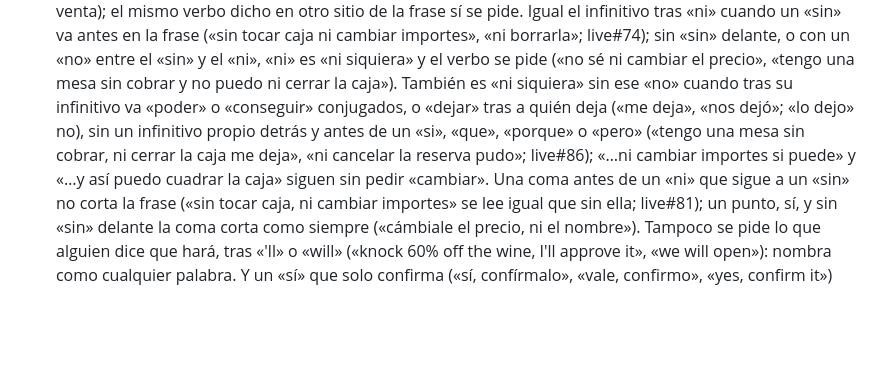
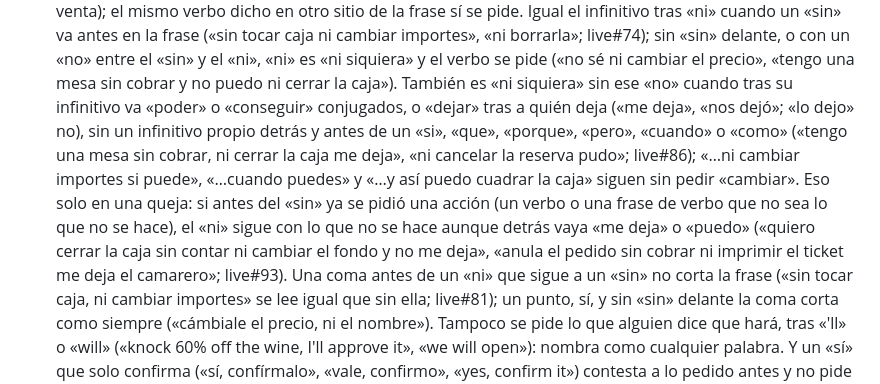
Before and after one commit to ERPlora/live, a Markdown page: README.md, the part around the change. Drawn GitHub-style; blank space fills up the shorter version.

Commit message:
README: el «ni» de una orden con «sin» no es «ni siquiera»
Part-of: ERPlora/live#93

```diff
--- a/README.md
+++ b/README.md
@@ -291,9 +291,12 @@ Django del idioma, el registro fuera de la tarjeta). Las del Hub (zona y moneda
   live#74); sin «sin» delante, o con un «no» entre el «sin» y el «ni», «ni» es «ni siquiera» y el verbo se pide
   («no sé ni cambiar el precio», «tengo una mesa sin cobrar y no puedo ni cerrar la caja»). También es «ni siquiera»
   sin ese «no» cuando tras su infinitivo va «poder» o «conseguir» conjugados, o «dejar» tras a quién deja («me deja»,
-  «nos dejó»; «lo dejo» no), sin un infinitivo propio detrás y antes de un «si», «que», «porque» o «pero» («tengo una
+  «nos dejó»; «lo dejo» no), sin un infinitivo propio detrás y antes de un «si», «que», «porque», «pero», «cuando» o «como» («tengo una
   mesa sin cobrar, ni cerrar la caja me deja», «ni cancelar la reserva pudo»; live#86); «…ni cambiar importes si
-  puede» y «…y así puedo cuadrar la caja» siguen sin pedir «cambiar». Una coma antes de un «ni»
+  puede», «…cuando puedes» y «…y así puedo cuadrar la caja» siguen sin pedir «cambiar». Eso solo en una queja: si
+  antes del «sin» ya se pidió una acción (un verbo o una frase de verbo que no sea lo que no se hace), el «ni» sigue
+  con lo que no se hace aunque detrás vaya «me deja» o «puedo» («quiero cerrar la caja sin contar ni cambiar el fondo
+  y no me deja», «anula el pedido sin cobrar ni imprimir el ticket me deja el camarero»; live#93). Una coma antes de un «ni»
   que sigue a un «sin» no corta la frase («sin tocar caja, ni cambiar importes» se lee igual que sin ella; live#81); un
   punto, sí, y sin «sin» delante la coma corta como siempre («cámbiale el precio, ni el nombre»). Tampoco se pide lo que alguien dice que hará, tras «'ll» o «will» («knock 60% off the wine, I'll approve it», «we
   will open»): nombra como cualquier palabra. Y un «sí» que solo confirma («sí, confírmalo», «vale, confirmo», «yes,
```
